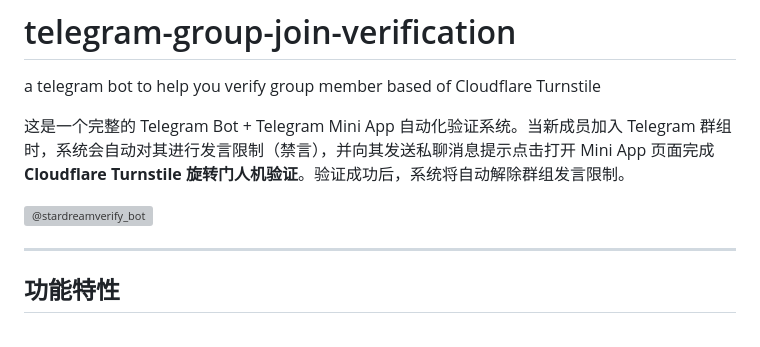
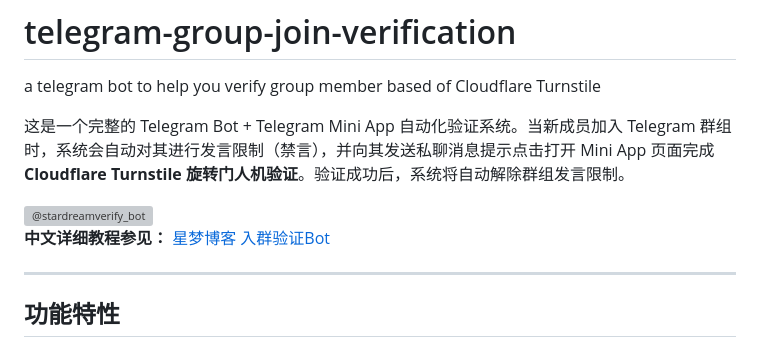
Before and after one commit to Star-Dream-AI/telegram-group-join-verification, a Markdown page: README.md, the part around the change. Drawn GitHub-style; grey boxes are pictures that could not be loaded.

Commit message:
Update README with Chinese tutorial link
Added a link to a detailed tutorial for the bot in Chinese.

```diff
--- a/README.md
+++ b/README.md
@@ -5,6 +5,10 @@ a telegram bot to help you verify group member based of Cloudflare Turnstile
 
 <a href="https://tgbotmau.quoi.dev/?bot=stardreamverify_bot" target="_blank">
 		<img alt="@stardreamverify_bot" title="@stardreamverify_bot MAU" src="https://tgbotmau.quoi.dev/api/bot/stardreamverify_bot/mau/badge?style=flat">
+	</a>
+
+<b>中文详细教程参见：</b> <a href="https://www.xmlans.com/web/telegram-group-join-verification-bot.html" target="_blank">
+		星梦博客 入群验证Bot
 	</a>
 
 ---
```
